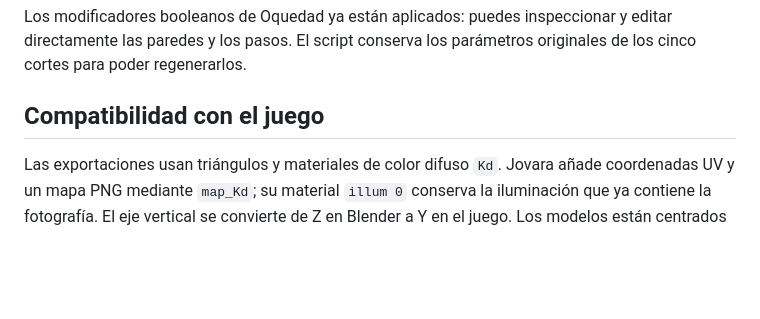
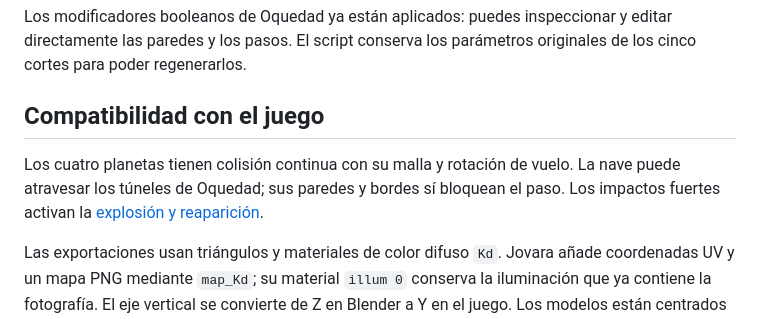
Before and after one commit to J05U3oAr/Proyecto_3_Graficas, a Markdown page: assets/planets/README.md, the part around the change. Drawn GitHub-style; blank space fills up the shorter version.

```diff
--- a/assets/planets/README.md
+++ b/assets/planets/README.md
@@ -33,6 +33,10 @@ editar directamente las paredes y los pasos. El script conserva los parámetros
 originales de los cinco cortes para poder regenerarlos.
 
 ## Compatibilidad con el juego
+
+Los cuatro planetas tienen colisión continua con su malla y rotación de vuelo.
+La nave puede atravesar los túneles de Oquedad; sus paredes y bordes sí bloquean
+el paso. Los impactos fuertes activan la [explosión y reaparición](../effects/README.md).
 
 Las exportaciones usan triángulos y materiales de color difuso `Kd`. Jovara añade
 coordenadas UV y un mapa PNG mediante `map_Kd`; su material `illum 0` conserva la
```
Also changed, not shown: README.md (+14 -0 lines), assets/effects/README.md (added, +45 -0 lines), assets/effects/previews/humo-impacto.png (added), assets/effects/previews/impacto-boreal.png (added), 1 other file.
